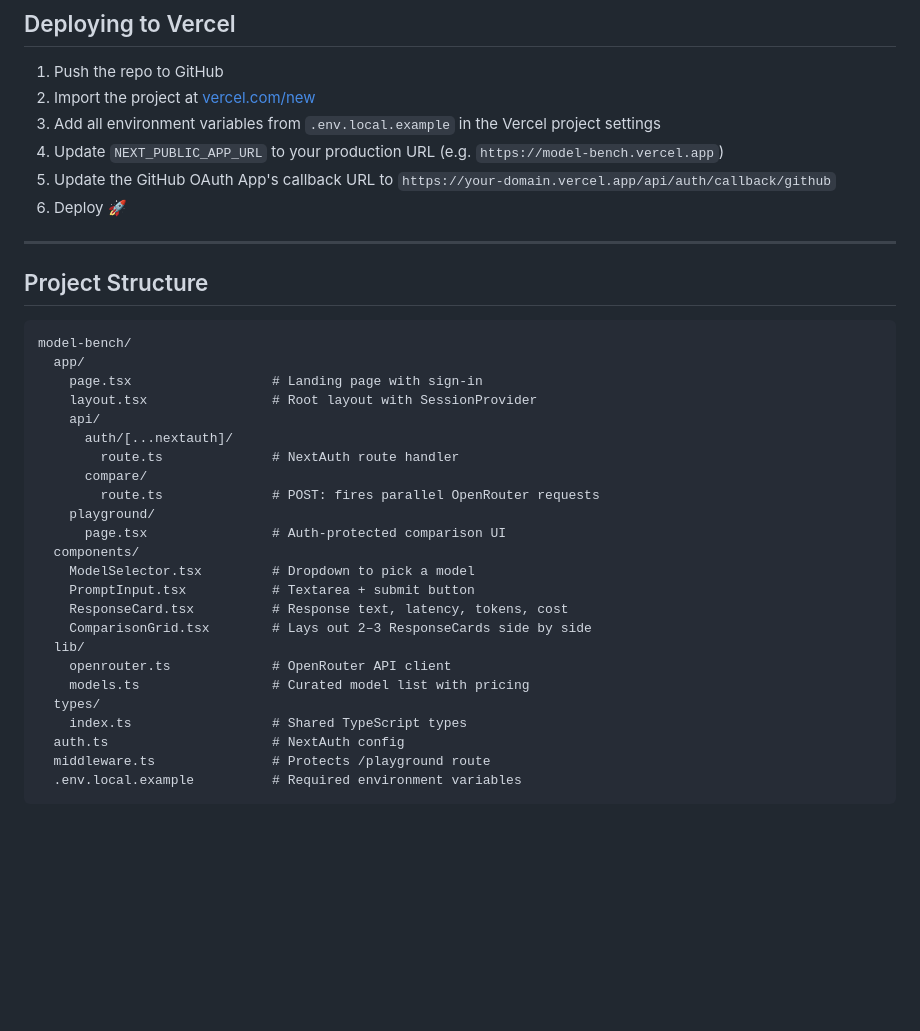
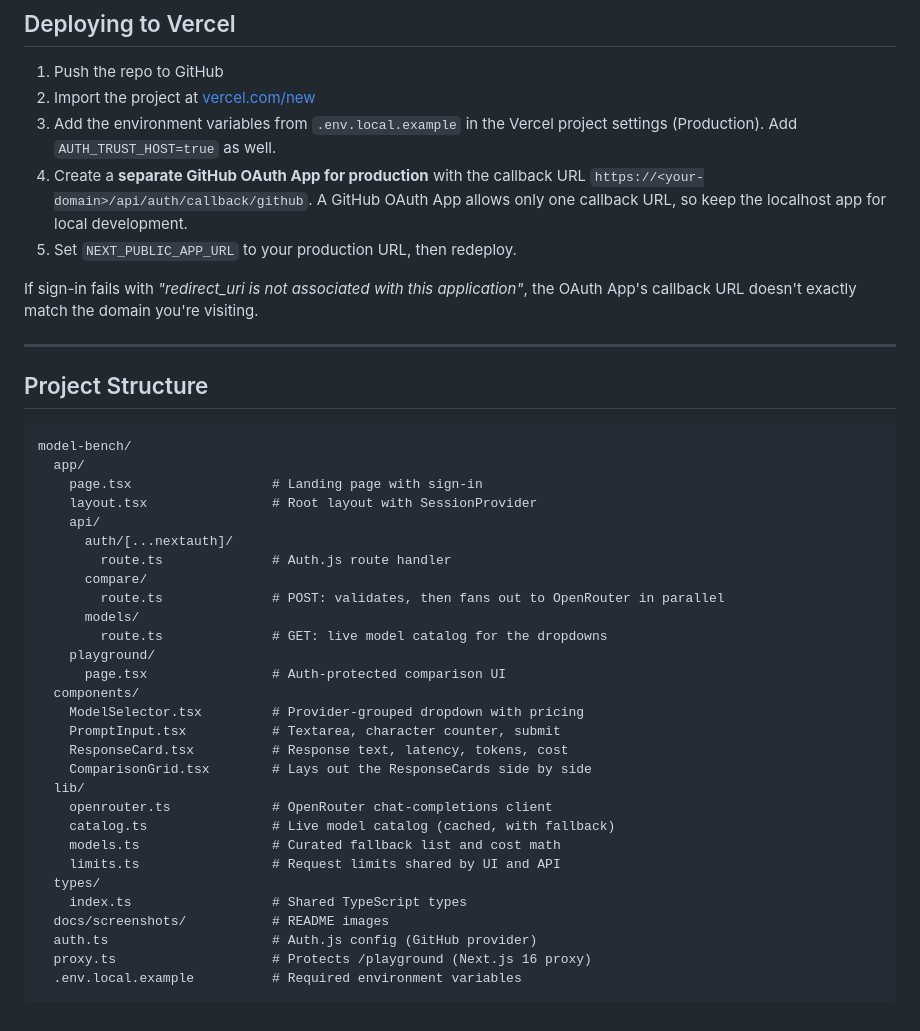
Before and after one commit to mike-larchick/model-bench, a Markdown page: README.md, the part around one of its changes. Rendered like a GitHub page; blank space fills up the shorter version.

````diff
--- a/README.md
+++ b/README.md
@@ -66,10 +111,11 @@ Open [http://localhost:3000](http://localhost:3000) in your browser.
 
 1. Push the repo to GitHub
 2. Import the project at [vercel.com/new](https://vercel.com/new)
-3. Add all environment variables from `.env.local.example` in the Vercel project settings
-4. Update `NEXT_PUBLIC_APP_URL` to your production URL (e.g. `https://model-bench.vercel.app`)
-5. Update the GitHub OAuth App's callback URL to `https://your-domain.vercel.app/api/auth/callback/github`
-6. Deploy 🚀
+3. Add the environment variables from `.env.local.example` in the Vercel project settings (Production). Add `AUTH_TRUST_HOST=true` as well.
+4. Create a **separate GitHub OAuth App for production** with the callback URL `https://<your-domain>/api/auth/callback/github`. A GitHub OAuth App allows only one callback URL, so keep the localhost app for local development.
+5. Set `NEXT_PUBLIC_APP_URL` to your production URL, then redeploy.
+
+If sign-in fails with *"redirect_uri is not associated with this application"*, the OAuth App's callback URL doesn't exactly match the domain you're visiting.
 
 ---
 
@@ -82,22 +128,27 @@ model-bench/
     layout.tsx                # Root layout with SessionProvider
     api/
       auth/[...nextauth]/
-        route.ts              # NextAuth route handler
+        route.ts              # Auth.js route handler
       compare/
-        route.ts              # POST: fires parallel OpenRouter requests
+        route.ts              # POST: validates, then fans out to OpenRouter in parallel
+      models/
+        route.ts              # GET: live model catalog for the dropdowns
     playground/
       page.tsx                # Auth-protected comparison UI
   components/
-    ModelSelector.tsx         # Dropdown to pick a model
-    PromptInput.tsx           # Textarea + submit button
+    ModelSelector.tsx         # Provider-grouped dropdown with pricing
+    PromptInput.tsx           # Textarea, character counter, submit
     ResponseCard.tsx          # Response text, latency, tokens, cost
-    ComparisonGrid.tsx        # Lays out 2–3 ResponseCards side by side
+    ComparisonGrid.tsx        # Lays out the ResponseCards side by side
   lib/
-    openrouter.ts             # OpenRouter API client
-    models.ts                 # Curated model list with pricing
+    openrouter.ts             # OpenRouter chat-completions client
+    catalog.ts                # Live model catalog (cached, with fallback)
+    models.ts                 # Curated fallback list and cost math
+    limits.ts                 # Request limits shared by UI and API
   types/
     index.ts                  # Shared TypeScript types
-  auth.ts                     # NextAuth config
-  middleware.ts               # Protects /playground route
+  docs/screenshots/           # README images
+  auth.ts                     # Auth.js config (GitHub provider)
+  proxy.ts                    # Protects /playground (Next.js 16 proxy)
   .env.local.example          # Required environment variables
 ```
````
Also changed, not shown: other parts of README.md (+53 -8 lines), docs/screenshots/model-picker.png (added), docs/screenshots/playground.png (added), docs/screenshots/results.png (added).
